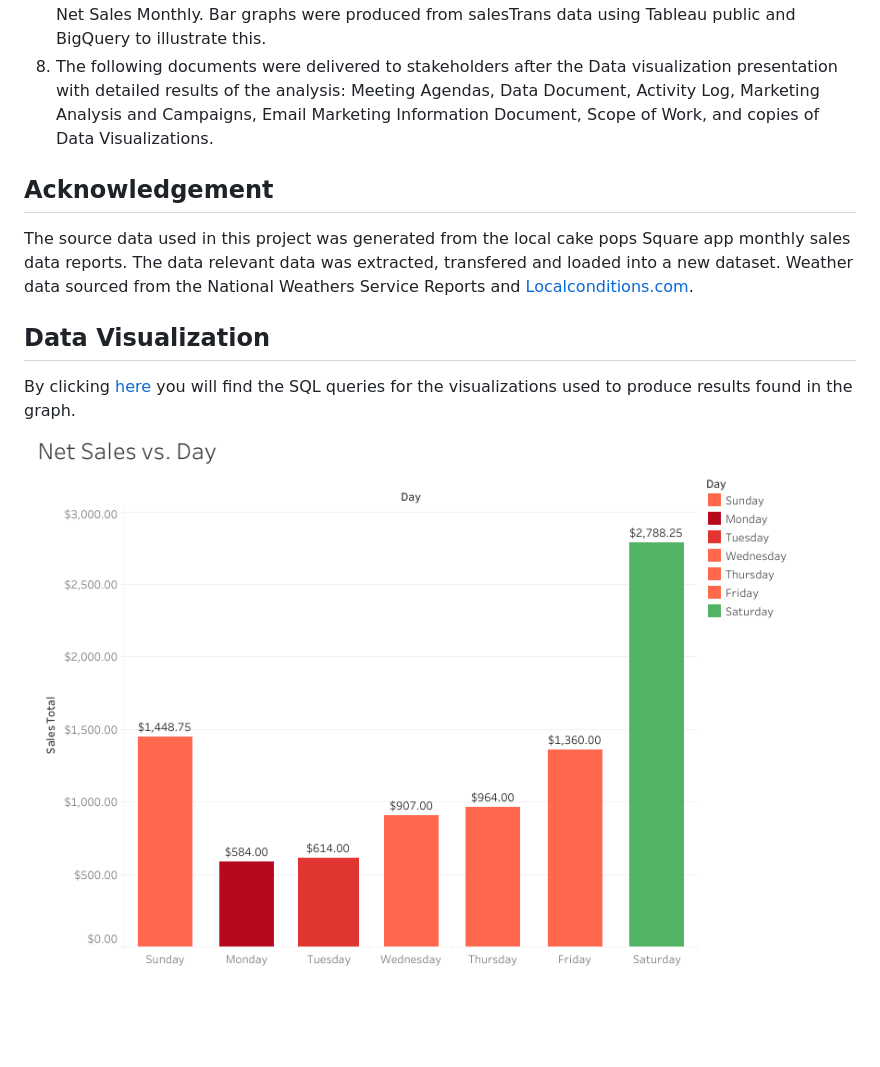
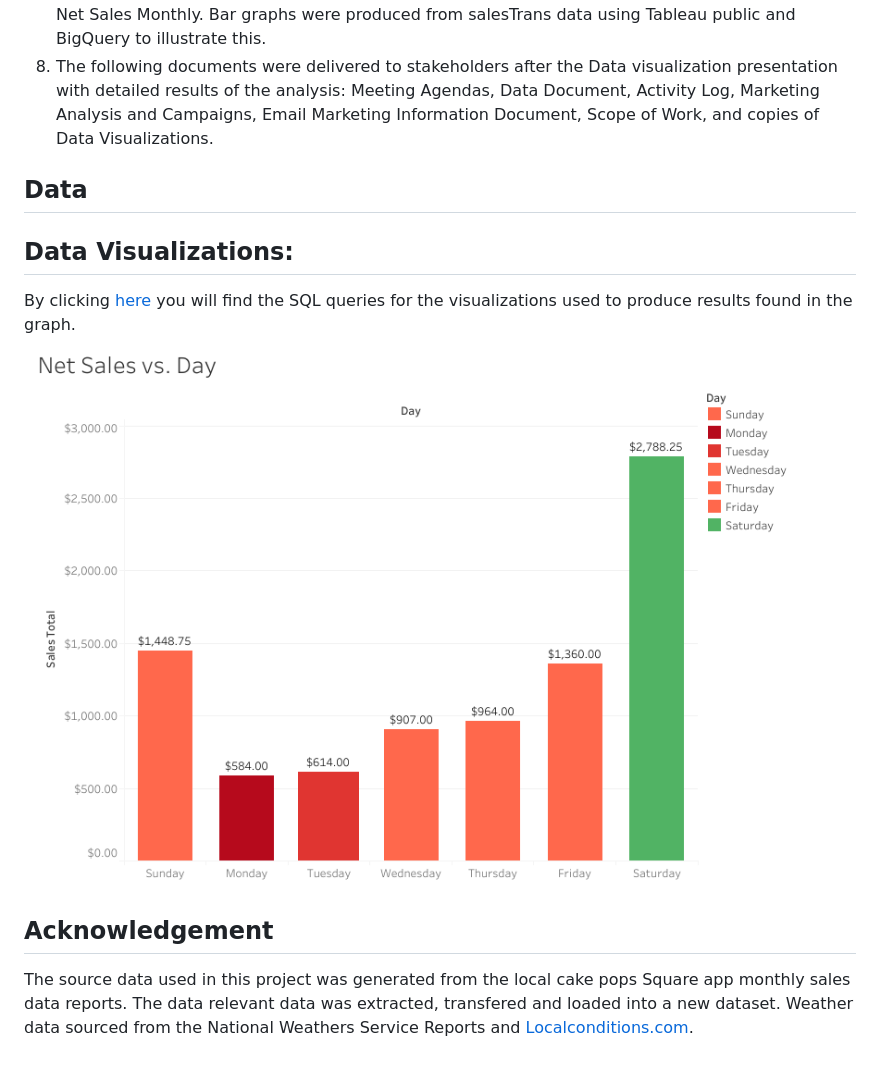
Before and after one commit to Aunestly/Cake-Pop-Sales-Analysis, a Markdown page: README.md, the part around the change. Rendered like a GitHub page; blank space fills up the shorter version.

```diff
--- a/README.md
+++ b/README.md
@@ -29,9 +29,12 @@ The local cake pop business started as an independent in-house bakery 2018. In O
 7. Other patterns in data included, sales on Lemon and Strawberry CPs were found to be the least popular. While Chocolate and Funfetti CPs were found to be the most profitable providing 50% of Net Sales Monthly. Bar graphs were produced from salesTrans data using Tableau public and BigQuery to illustrate this.
 8. The following documents were delivered to stakeholders after the Data visualization presentation with detailed results of the analysis: Meeting Agendas,  Data Document, Activity Log, Marketing Analysis and Campaigns, Email Marketing Information Document, Scope of Work, and copies of Data Visualizations.
 
+## Data
+
+## Data Visualizations:
+
+By clicking [here](https://github.com/Aunestly/Cake-Pop-Sales-Analysis/blob/main/Data-Visualization) you will find the SQL queries for the visualizations used to produce results found in the graph.
+![data viz](https://github.com/Aunestly/Cake-Pop-Sales-Analysis/blob/main/images/Dashboard1.png)
+
 ## Acknowledgement
 The source data used in this project was generated from the local cake pops Square app monthly sales data reports. The data relevant data was extracted, transfered and loaded into a new dataset. Weather data sourced from the National Weathers Service Reports and [Localconditions.com](https://www.localconditions.com/weather-kenwood-ohio/oh334/past.php).
-
-## Data Visualization
-By clicking [here](https://github.com/Aunestly/Cake-Pop-Sales-Analysis/blob/main/Data-Visualization) you will find the SQL queries for the visualizations used to produce results found in the graph.
-![data viz](https://github.com/Aunestly/Cake-Pop-Sales-Analysis/blob/main/images/Dashboard1.png)
```
